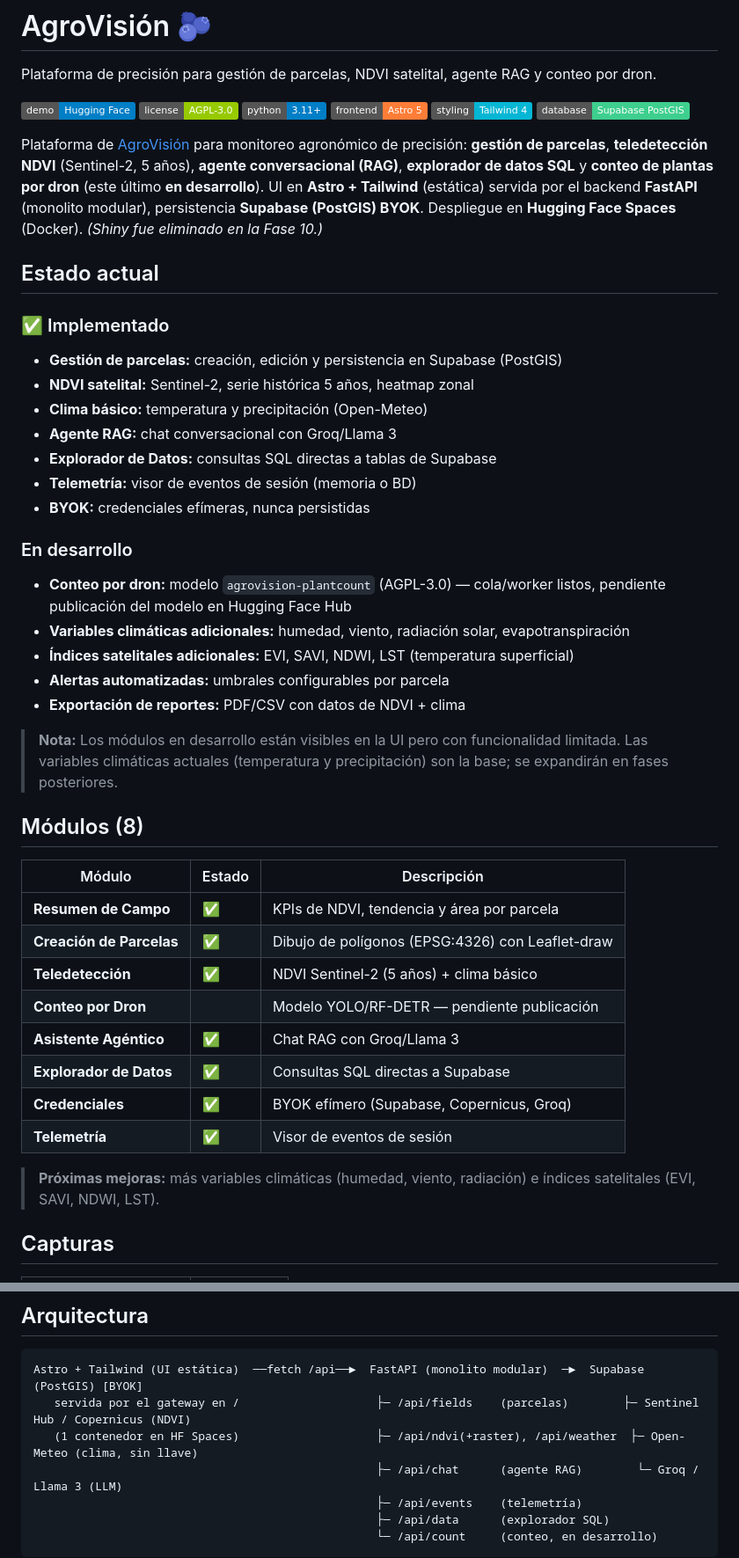
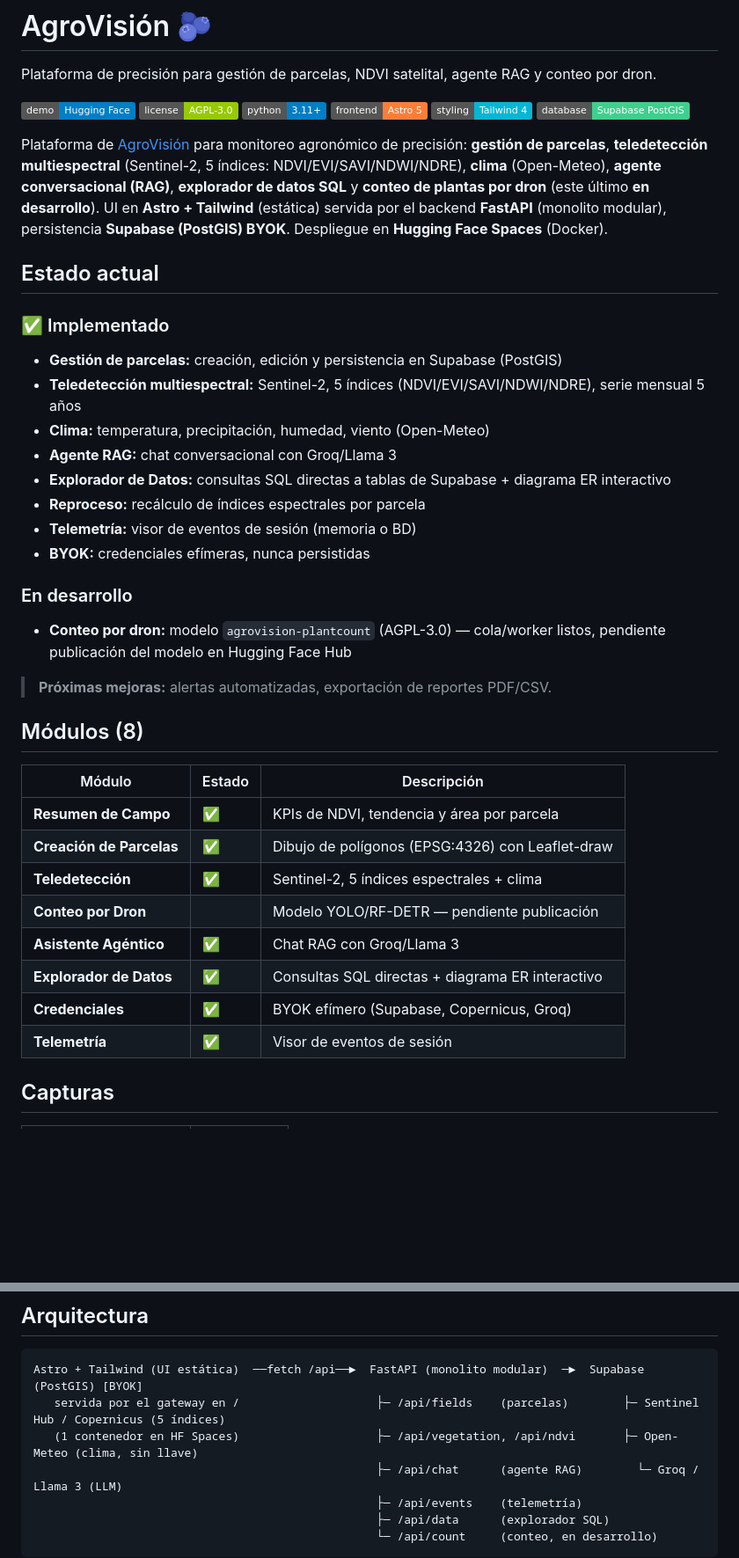
Before and after one commit to AlexPrietoRomani/AgroVision, a Markdown page: README.md, 2 parts joined by grey strips. Shown at 88% size. GitHub-like rendering; badges without logos; blank space fills up the shorter version.

````diff
--- a/README.md
+++ b/README.md
@@ -9,27 +9,24 @@ Plataforma de precisión para gestión de parcelas, NDVI satelital, agente RAG y
 [![styling](https://img.shields.io/badge/styling-Tailwind%204-06B6D4?logo=tailwindcss&logoColor=white)](https://tailwindcss.com/)
 [![database](https://img.shields.io/badge/database-Supabase%20PostGIS-3ECF8E?logo=supabase&logoColor=white)](https://supabase.com/)
 
-Plataforma de [AgroVisión](docs/reference/description_proyecto_agrovision.md) para monitoreo agronómico de precisión: **gestión de parcelas**, **teledetección NDVI** (Sentinel-2, 5 años), **agente conversacional (RAG)**, **explorador de datos SQL** y **conteo de plantas por dron** (este último **en desarrollo**). UI en **Astro + Tailwind** (estática) servida por el backend **FastAPI** (monolito modular), persistencia **Supabase (PostGIS) BYOK**. Despliegue en **Hugging Face Spaces** (Docker). *(Shiny fue eliminado en la Fase 10.)*
+Plataforma de [AgroVisión](docs/reference/description_proyecto_agrovision.md) para monitoreo agronómico de precisión: **gestión de parcelas**, **teledetección multiespectral** (Sentinel-2, 5 índices: NDVI/EVI/SAVI/NDWI/NDRE), **clima** (Open-Meteo), **agente conversacional (RAG)**, **explorador de datos SQL** y **conteo de plantas por dron** (este último **en desarrollo**). UI en **Astro + Tailwind** (estática) servida por el backend **FastAPI** (monolito modular), persistencia **Supabase (PostGIS) BYOK**. Despliegue en **Hugging Face Spaces** (Docker).
 
 ## Estado actual
 
 ### ✅ Implementado
 - **Gestión de parcelas:** creación, edición y persistencia en Supabase (PostGIS)
-- **NDVI satelital:** Sentinel-2, serie histórica 5 años, heatmap zonal
-- **Clima básico:** temperatura y precipitación (Open-Meteo)
+- **Teledetección multiespectral:** Sentinel-2, 5 índices (NDVI/EVI/SAVI/NDWI/NDRE), serie mensual 5 años
+- **Clima:** temperatura, precipitación, humedad, viento (Open-Meteo)
 - **Agente RAG:** chat conversacional con Groq/Llama 3
-- **Explorador de Datos:** consultas SQL directas a tablas de Supabase
+- **Explorador de Datos:** consultas SQL directas a tablas de Supabase + diagrama ER interactivo
+- **Reproceso:** recálculo de índices espectrales por parcela
 - **Telemetría:** visor de eventos de sesión (memoria o BD)
 - **BYOK:** credenciales efímeras, nunca persistidas
 
 ###  En desarrollo
 - **Conteo por dron:** modelo `agrovision-plantcount` (AGPL-3.0) — cola/worker listos, pendiente publicación del modelo en Hugging Face Hub
-- **Variables climáticas adicionales:** humedad, viento, radiación solar, evapotranspiración
-- **Índices satelitales adicionales:** EVI, SAVI, NDWI, LST (temperatura superficial)
-- **Alertas automatizadas:** umbrales configurables por parcela
-- **Exportación de reportes:** PDF/CSV con datos de NDVI + clima
 
-> **Nota:** Los módulos en desarrollo están visibles en la UI pero con funcionalidad limitada. Las variables climáticas actuales (temperatura y precipitación) son la base; se expandirán en fases posteriores.
+> **Próximas mejoras:** alertas automatizadas, exportación de reportes PDF/CSV.
 
 ## Módulos (8)
 
@@ -37,14 +34,12 @@ Plataforma de [AgroVisión](docs/reference/description_proyecto_agrovision.md) p
 |--------|--------|-------------|
 | **Resumen de Campo** | ✅ | KPIs de NDVI, tendencia y área por parcela |
 | **Creación de Parcelas** | ✅ | Dibujo de polígonos (EPSG:4326) con Leaflet-draw |
-| **Teledetección** | ✅ | NDVI Sentinel-2 (5 años) + clima básico |
+| **Teledetección** | ✅ | Sentinel-2, 5 índices espectrales + clima |
 | **Conteo por Dron** |  | Modelo YOLO/RF-DETR — pendiente publicación |
 | **Asistente Agéntico** | ✅ | Chat RAG con Groq/Llama 3 |
-| **Explorador de Datos** | ✅ | Consultas SQL directas a Supabase |
+| **Explorador de Datos** | ✅ | Consultas SQL directas + diagrama ER interactivo |
 | **Credenciales** | ✅ | BYOK efímero (Supabase, Copernicus, Groq) |
 | **Telemetría** | ✅ | Visor de eventos de sesión |
-
-> **Próximas mejoras:** más variables climáticas (humedad, viento, radiación) e índices satelitales (EVI, SAVI, NDWI, LST).
 
 ## Capturas
 
@@ -61,8 +56,8 @@ Plataforma de [AgroVisión](docs/reference/description_proyecto_agrovision.md) p
 
 ```
 Astro + Tailwind (UI estática)  ──fetch /api──►  FastAPI (monolito modular)  ─►  Supabase (PostGIS) [BYOK]
-   servida por el gateway en /                    ├─ /api/fields    (parcelas)        ├─ Sentinel Hub / Copernicus (NDVI)
-   (1 contenedor en HF Spaces)                    ├─ /api/ndvi(+raster), /api/weather  ├─ Open-Meteo (clima, sin llave)
+   servida por el gateway en /                    ├─ /api/fields    (parcelas)        ├─ Sentinel Hub / Copernicus (5 índices)
+   (1 contenedor en HF Spaces)                    ├─ /api/vegetation, /api/ndvi       ├─ Open-Meteo (clima, sin llave)
                                                   ├─ /api/chat      (agente RAG)        └─ Groq / Llama 3 (LLM)
                                                   ├─ /api/events    (telemetría)
                                                   ├─ /api/data      (explorador SQL)
````
Also changed, not shown: docs/ejecucion.md (+13 -9 lines).
